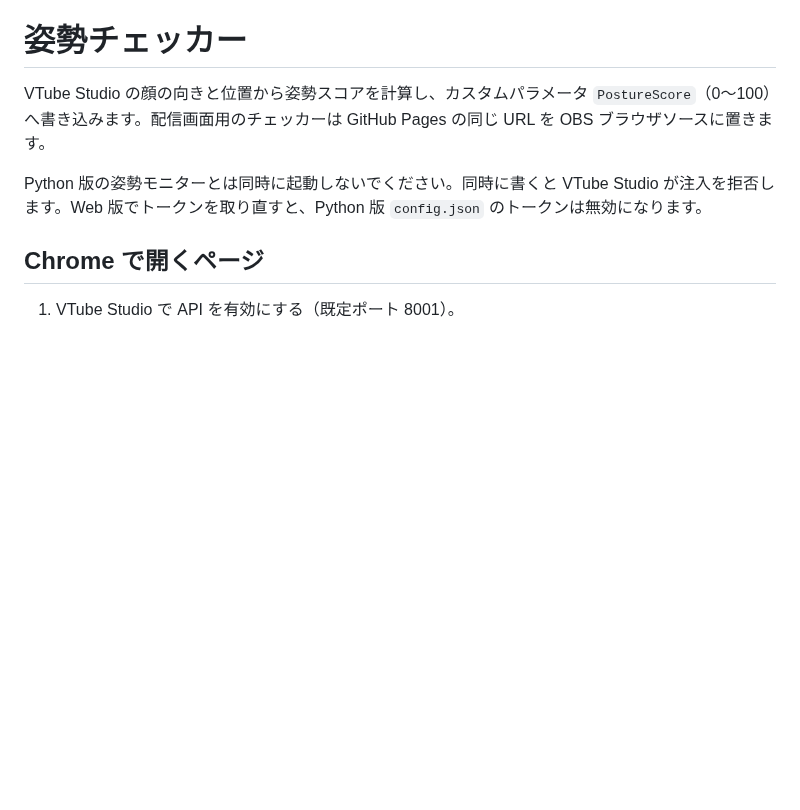
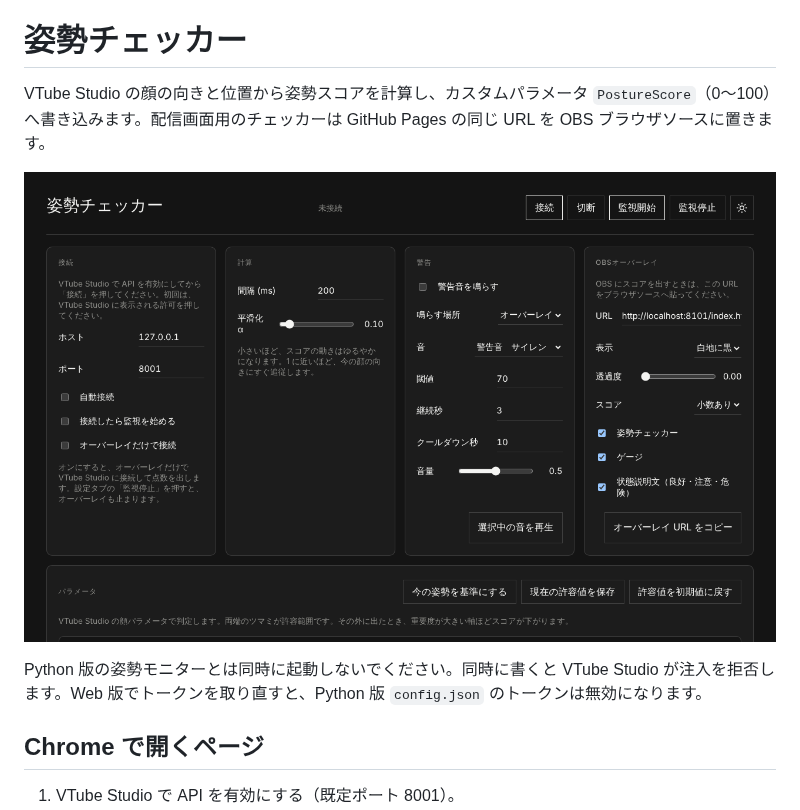
Before and after one commit to Tomozow/vts-goodposture-web, a Markdown page: README.md, the part around the change. Drawn GitHub-style; pictures changed too: docs/screenshot.png (added); blank space fills up the shorter version.

Commit message:
README にスクリーンショットを追加
Co-Authored-By: Claude Opus 5.5 <noreply@anthropic.com>
Claude-Session: https://claude.ai/code/session_013n4QM5xtesqLWberTRVoER

```diff
--- a/README.md
+++ b/README.md
@@ -1,6 +1,8 @@
 # 姿勢チェッカー
 
 VTube Studio の顔の向きと位置から姿勢スコアを計算し、カスタムパラメータ `PostureScore`（0〜100）へ書き込みます。配信画面用のチェッカーは GitHub Pages の同じ URL を OBS ブラウザソースに置きます。
+
+![スクリーンショット](docs/screenshot.png)
 
 Python 版の姿勢モニターとは同時に起動しないでください。同時に書くと VTube Studio が注入を拒否します。Web 版でトークンを取り直すと、Python 版 `config.json` のトークンは無効になります。
 
```
